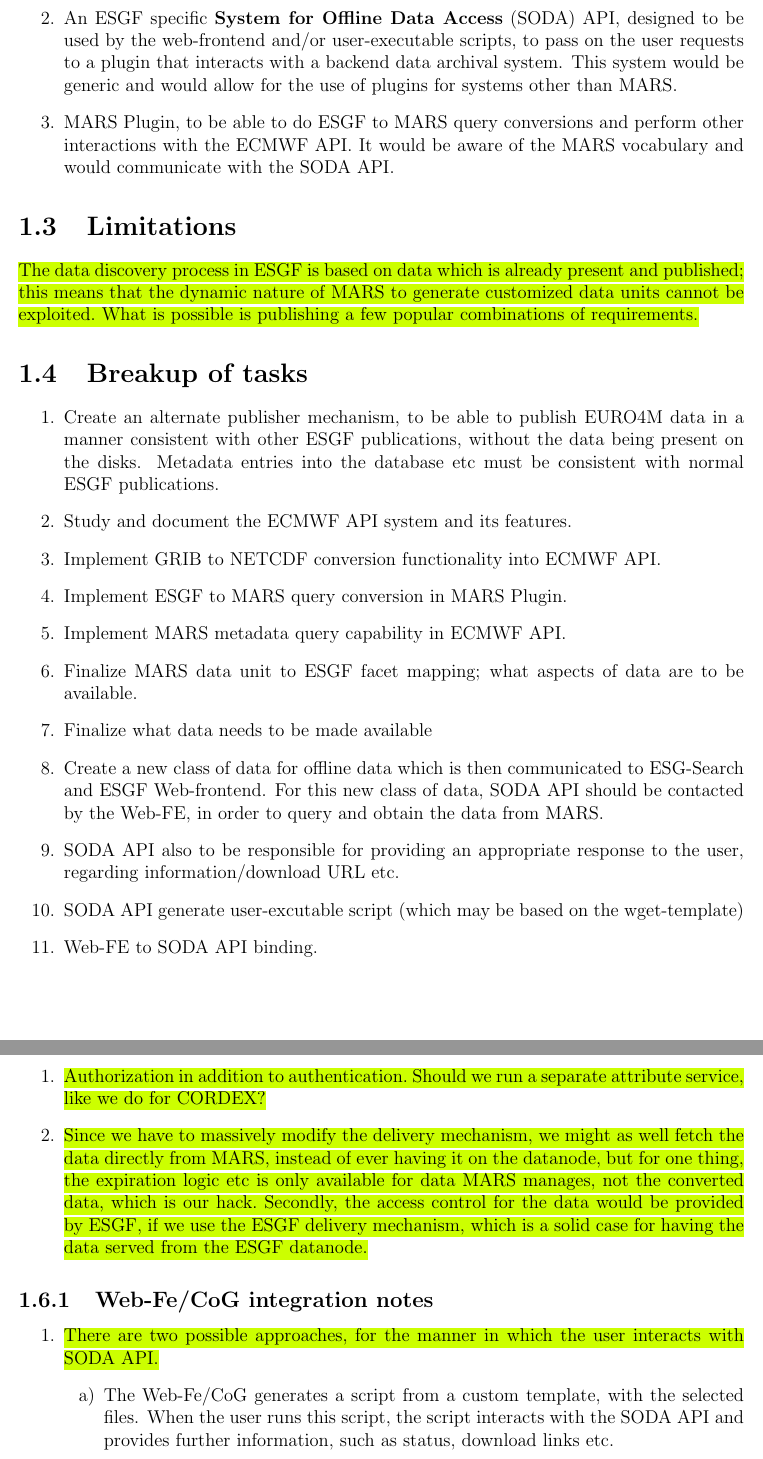
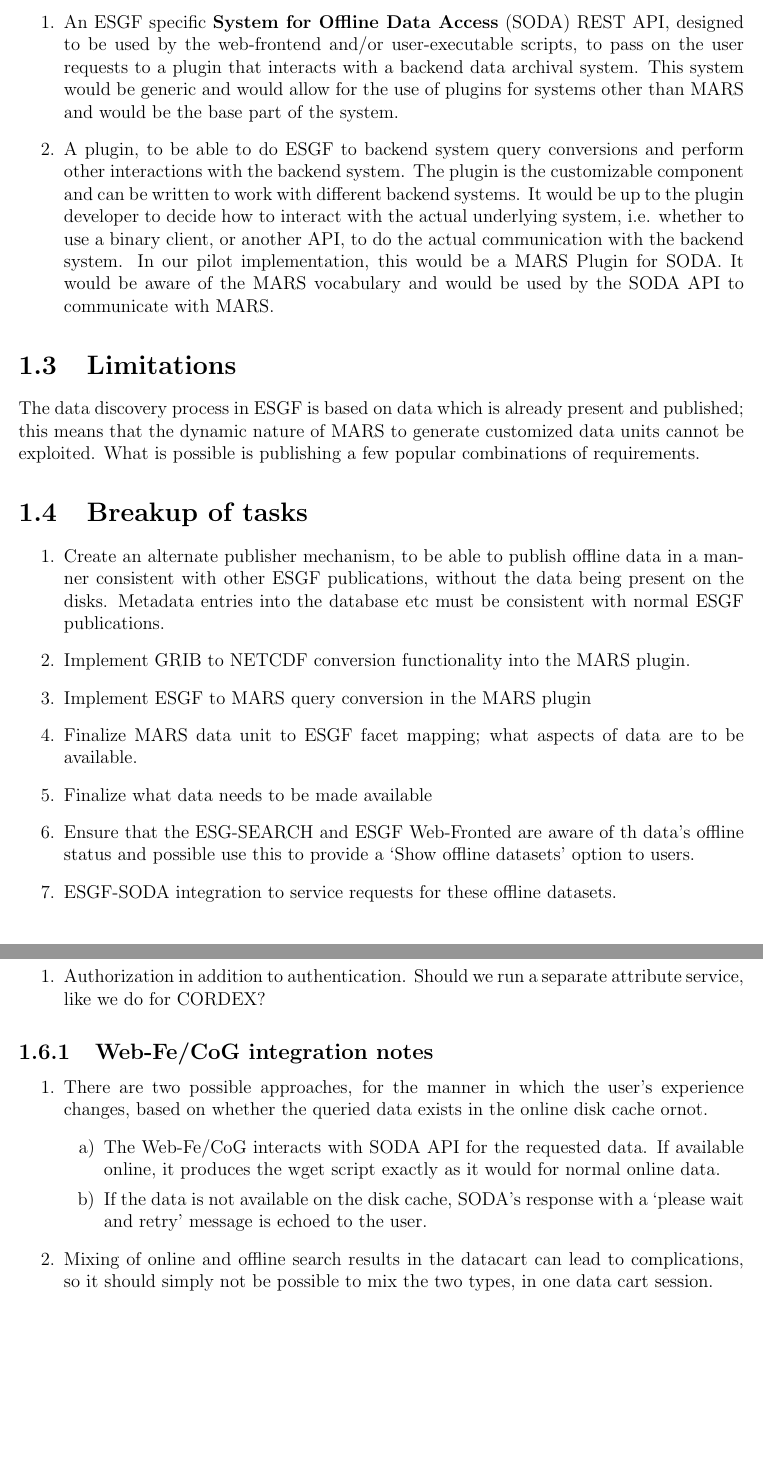
Before and after one commit to snic-nsc/clipc-dev, a LaTeX book (doc/cdeveldoc.tex): two parts of pages 4 and 5 of 7, joined at a grey line, cut so that both start at the same text, the shorter picture padded with empty space. Compiled offline with pdfLaTeX.

Commit message:
Redo lost changes in doc.

```diff
--- a/doc/cdeveldoc.tex
+++ b/doc/cdeveldoc.tex
@@ -9,7 +9,7 @@
 \def\mypress{NSC and SMHI, Link\"oping Sweden}
 \usepackage{chengi}
 \def\phname{SODA API{ }}
-\def\vernum{September 16, 2014}
+\def\vernum{September 18, 2014}
 \setcounter{tocdepth}{2}
 \thispagestyle{empty}
 \titleGM
@@ -41,22 +39,21 @@
-\item An ESGF specific \textbf{System for Offline Data Access} (SODA) API, designed to be used by the web-frontend and/or user-executable scripts, to pass on the user requests to a plugin that interacts with a backend data archival system.
-This system would be generic and would allow for the use of plugins for systems other than MARS.
-\item MARS Plugin, to be able to do ESGF to MARS query conversions and perform other interactions with the ECMWF API. It would be aware of the MARS vocabulary and would communicate with the SODA API.
+\item An ESGF specific \textbf{System for Offline Data Access} (SODA) REST API, designed to be used by the web-frontend and/or user-executable scripts, to pass on the user requests to a plugin that interacts with a backend data archival system. This system would be generic and would allow for the use of plugins for systems other than MARS and would be the base part of the system.
+\item A plugin, to be able to do ESGF to backend system  query conversions and perform other interactions with the backend system. The plugin is the customizable component and can be written to work with different backend systems. It would be up to the plugin developer to decide how to interact with the actual underlying system, i.e. whether to use a binary client, or another API, to do the actual communication with the backend system.
+In our pilot implementation, this would be a MARS Plugin for SODA. It would be aware of the MARS vocabulary and would be used by the \phname to communicate with MARS.
 \end{enumerate}
 \section{Limitations}
-\yellowline{The data discovery process in ESGF is based on data which is already present and published; this means that the dynamic nature of MARS to generate customized data units cannot be exploited. What is possible is publishing a few popular combinations of requirements.}
+The data discovery process in ESGF is based on data which is already present and published; this means that the dynamic nature of MARS to generate customized data units cannot be exploited. What is possible is publishing a few popular combinations of requirements.
 \section{Breakup of tasks}
 \begin{enumerate}
-\item Create an alternate publisher mechanism, to be able to publish EURO4M data in a manner consistent with other ESGF publications, without the data being present on the disks. Metadata entries into the database etc must be consistent with normal ESGF publications.
-\item Study and document the ECMWF API system and its features.
-\item Implement GRIB to NETCDF conversion functionality into  ECMWF API.
-\item Implement ESGF to MARS query conversion in MARS Plugin.
-\item Implement MARS metadata query capability in ECMWF API.
+\item Create an alternate publisher mechanism, to be able to publish offline data in a manner consistent with other ESGF publications, without the data being present on the disks. Metadata entries into the database etc must be consistent with normal ESGF publications.
+\item Implement GRIB to NETCDF conversion functionality into the MARS plugin.
+\item Implement ESGF to MARS query conversion in the MARS plugin
 \item Finalize MARS data unit to ESGF facet mapping; what aspects of data are to be available.
 \item Finalize what data needs to be made available
-\item Create a new class of data for offline data which is then communicated to ESG-Search and ESGF Web-frontend. For this new class of data, \phname should be contacted by the Web-FE, in order to query and obtain the data from MARS.
-\item \phname also to be responsible for providing an appropriate response to the user, regarding information/download URL etc.
-\item \phname generate user-excutable script (which may be based on the wget-template)
-\item Web-FE to \phname binding.
+\item Ensure that the ESG-SEARCH and ESGF Web-Fronted are aware of th data's offline status and possible use this to provide a `Show offline datasets' option to users.
+\item ESGF-SODA integration to service requests for these offline datasets.
+\item Prior to publication of EURO4M data on ESGF, there is a need to define the DRS and data-attribute to ESGF Search facet mapping. This document needs to serve the
+role of Martin Juckes' `CORDEX: ESGF Search Facet Mappings' document.
 \end{enumerate}
+
 \section{System Architecture}
 Diagram of the system to go here...\\
@@ -67,17 +63,16 @@
 \section{Issues and questions}
 This is to be a place to list out problems that need to be handled.
 \begin{enumerate}
-\item \yellowline{Authorization in addition to authentication. Should we run a separate attribute service, like we do for CORDEX?}
-\item \yellowline{Since we have to massively modify the delivery mechanism, we might as well fetch the data directly from MARS, instead of ever having it on the datanode, but for one thing, the expiration logic etc is only available for data MARS manages, not the converted data, which is our hack. Secondly, the access control for the data would be provided by ESGF, if we use the ESGF delivery mechanism, which is a solid case for having the data served from the ESGF datanode.}
+\item Authorization in addition to authentication. Should we run a separate attribute service, like we do for CORDEX?
 \end{enumerate}
 \subsection{Web-Fe/CoG integration notes}
 \begin{enumerate}
-\item \yellowline{There are two possible approaches, for the manner in which the user interacts with SODA API.}
+\item There are two possible approaches, for the manner in which the user's experience changes, based on whether the queried data exists in the online disk cache ornot.
 \begin{enumerate}
-\item The Web-Fe/CoG generates a script from a custom template, with the selected files. When the user runs this script, the script interacts with the SODA API and provides further information, such as status, download links etc.
-\item The Web-Fe/CoG interacts with the SODA API and uses this information on the web-frontend itself, and/or in the creation of the download script.
+\item The Web-Fe/CoG interacts with \phname for the requested data. If available online, it produces the wget script exactly as it would for normal online data.
+\item If the data is not available on the disk cache, SODA’s response with a `please wait and retry' message is echoed to the user.
 \end{enumerate}
-\item \yellowline{Mixing of online and offline search results; It should be possible to have a mix of the two. If we need this, our custom script must offer 100\% functionality of the existing wget-template, with additional SODA specific features.}
+\item Mixing of online and offline search results in the datacart can lead to complications, so it should simply not be possible to mix the two types, in one data cart session.
 \end{enumerate}
 \subsection{\phname notes}
 \begin{enumerate}
```
Also changed, not shown: doc/cdeveldoc.tex (33 more changed lines).
